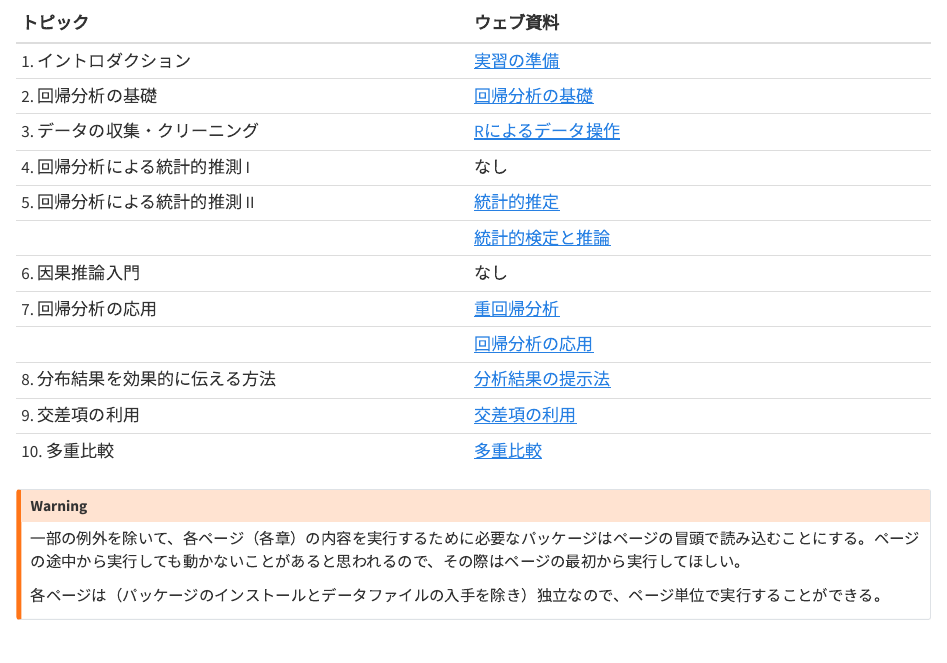
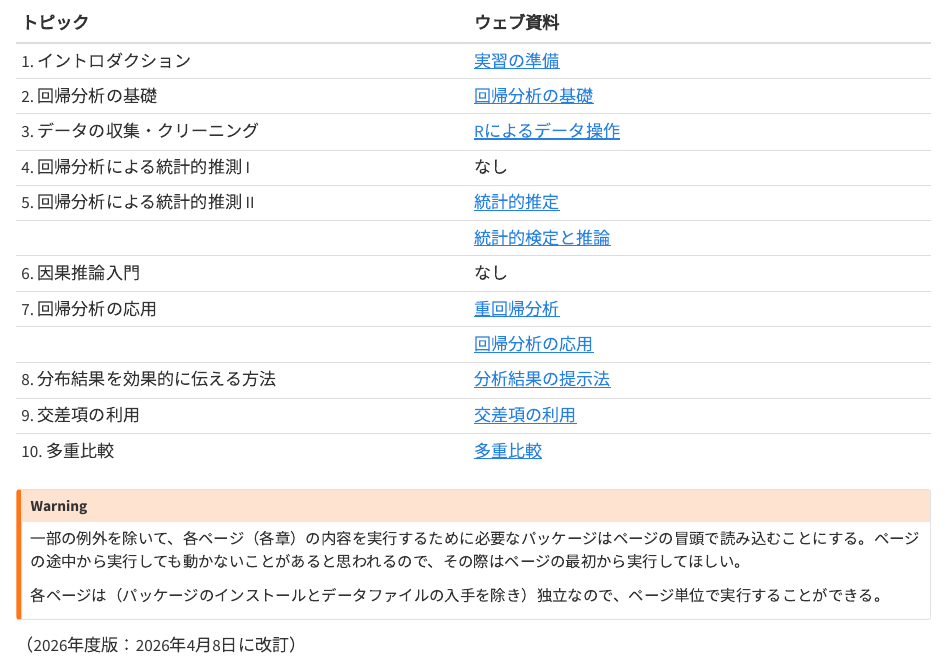
Before and after one commit to yukiyanai/econometrics, a Quarto document (index.qmd): the page in a window 1100 px wide, from 960 px down. Rendered offline with R 4.5, knitr and Pandoc in place of Quarto, with nearby package versions.

Commit message:
update kut_econometrics for ay2026

```diff
--- a/index.qmd
+++ b/index.qmd
@@ -58,3 +58,5 @@
 
 各ページは（パッケージのインストールとデータファイルの入手を除き）独立なので、ページ単位で実行することができる。
 :::
+
+（2026年度版：2026年4月8日に改訂）
```
Also changed, not shown: regression-reports.qmd (+2 -0 lines), docs/search.json, 33 other files.
